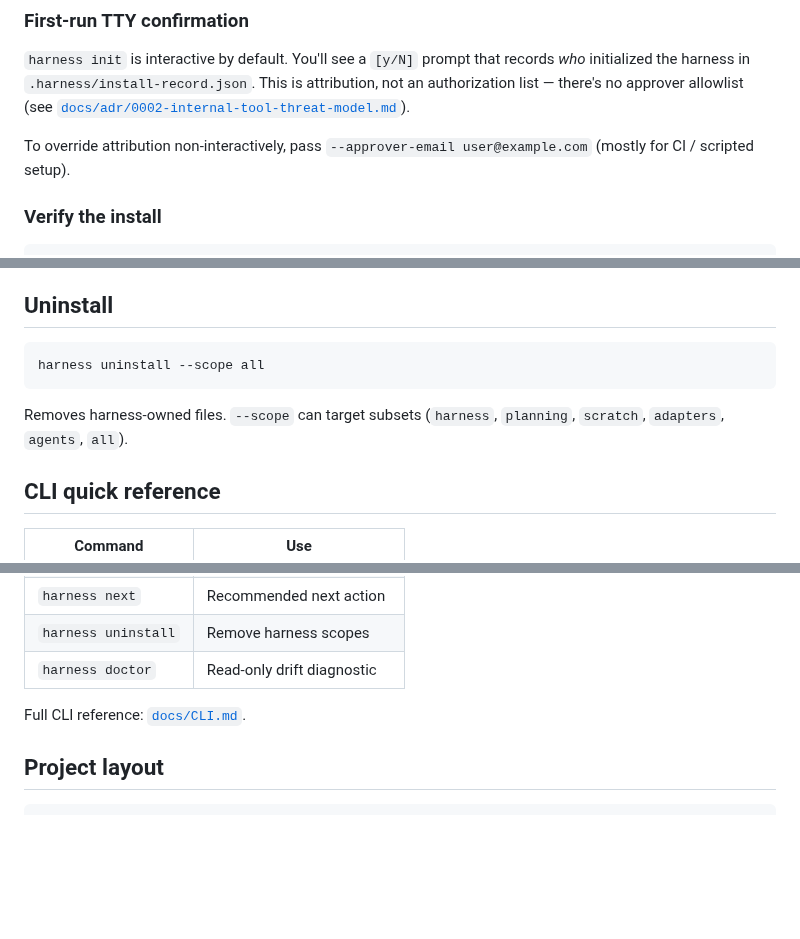
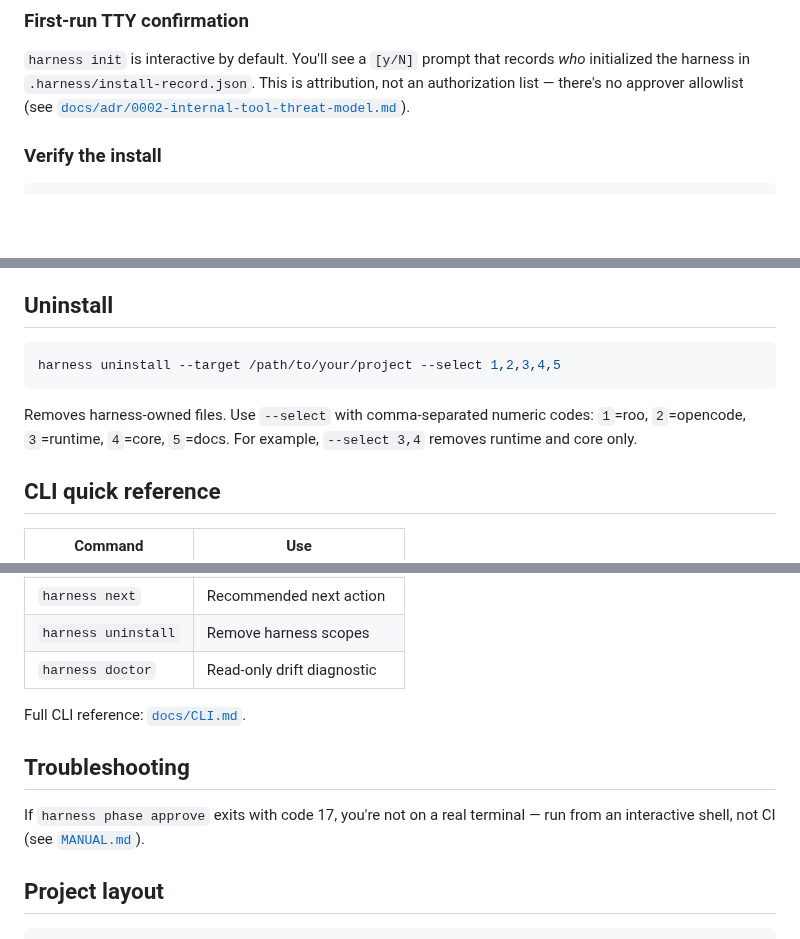
Before and after one commit to hjung3113/general-low-reasoning-agent-harness, a Markdown page: README.md, 3 parts joined by grey strips. Rendered like a GitHub page; blank space fills up the shorter version.

````diff
--- a/README.md
+++ b/README.md
@@ -58,8 +58,6 @@ Available DB packs: `mssql`, `postgresql`, `none`.
 
 `harness init` is interactive by default. You'll see a `[y/N]` prompt that records *who* initialized the harness in `.harness/install-record.json`. This is attribution, not an authorization list — there's no approver allowlist (see [`docs/adr/0002-internal-tool-threat-model.md`](docs/adr/0002-internal-tool-threat-model.md)).
 
-To override attribution non-interactively, pass `--approver-email user@example.com` (mostly for CI / scripted setup).
-
 ### Verify the install
 
 ```bash
@@ -94,10 +92,10 @@ This treats the existing files as the starting point for an install and writes t
 ## Uninstall
 
 ```bash
-harness uninstall --scope all
+harness uninstall --target /path/to/your/project --select 1,2,3,4,5
 ```
 
-Removes harness-owned files. `--scope` can target subsets (`harness`, `planning`, `scratch`, `adapters`, `agents`, `all`).
+Removes harness-owned files. Use `--select` with comma-separated numeric codes: `1`=roo, `2`=opencode, `3`=runtime, `4`=core, `5`=docs. For example, `--select 3,4` removes runtime and core only.
 
 ## CLI quick reference
 
@@ -112,6 +110,10 @@ Removes harness-owned files. `--scope` can target subsets (`harness`, `planning`
 | `harness doctor` | Read-only drift diagnostic |
 
 Full CLI reference: [`docs/CLI.md`](docs/CLI.md).
+
+## Troubleshooting
+
+If `harness phase approve` exits with code 17, you're not on a real terminal — run from an interactive shell, not CI (see [`MANUAL.md`](MANUAL.md)).
 
 ## Project layout
 
````
Also changed, not shown: README.ko.md (+6 -4 lines).
